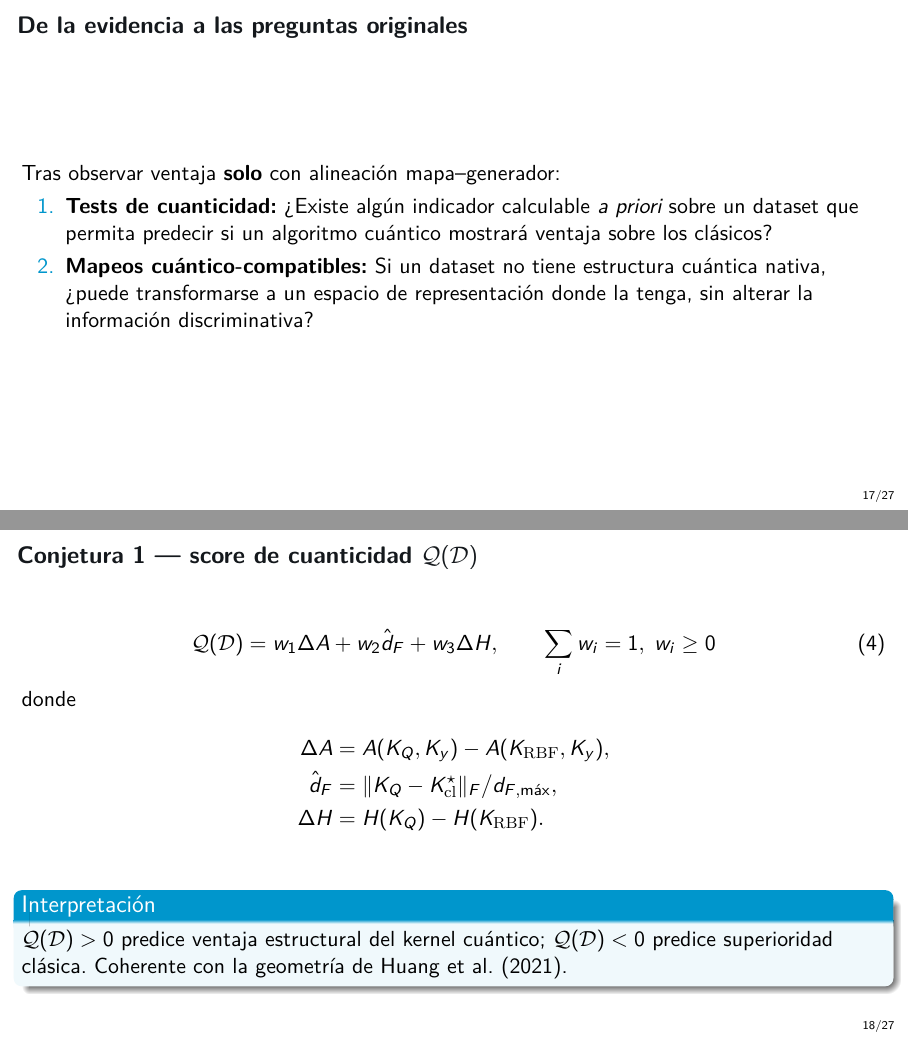
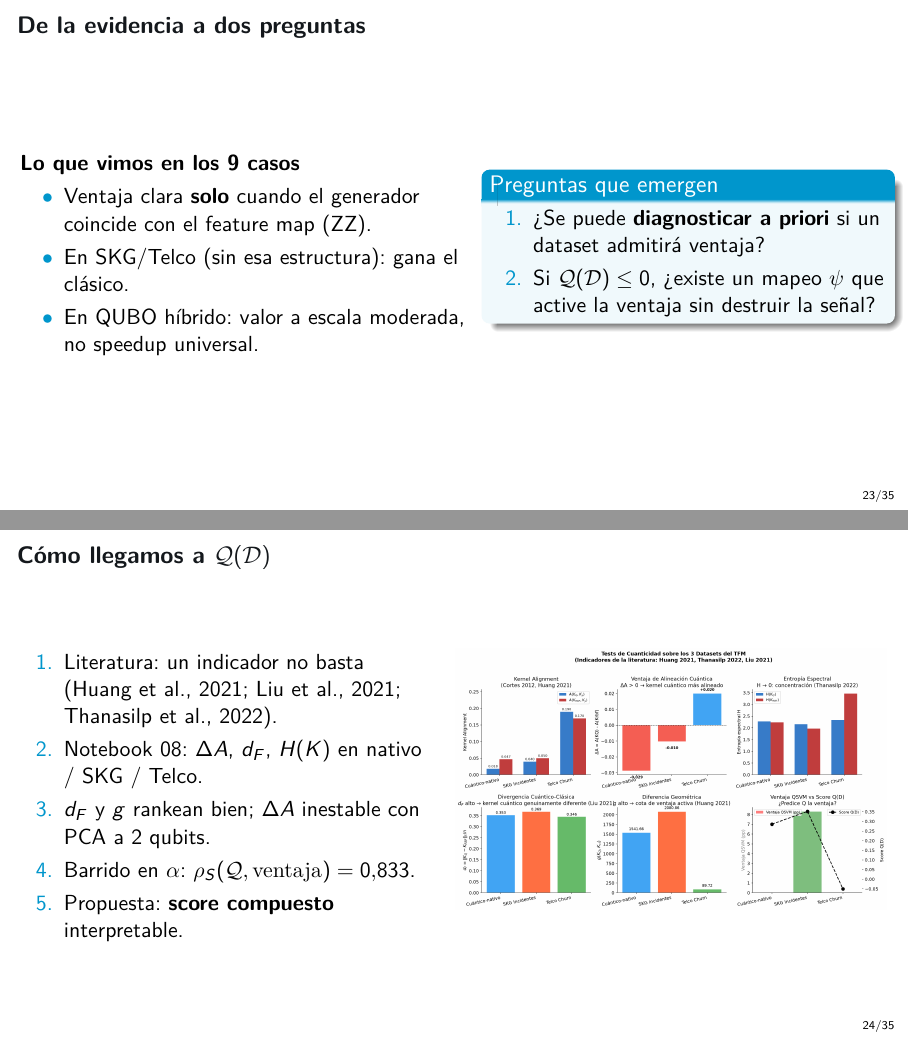
Before and after one commit to juandapradam12/OldUNIR-MasterQC-QuantumAdvantageInDataScienceOld, LaTeX slides (Documento/Defensa/defensa.tex): pages 17 and 18 of 27 before the commit and pages 23 and 24 of 35 after it, joined at a grey line. Compiled offline with pdfLaTeX.

Commit message:
Enrich Beamer defense: more result plots and conjecture narrative.
Rename the opaque "principio de alineación" framing to coincidence
mapa–generador / datos cuántico-nativos, expand Resultados with
classification, regression, QAOA/MDS and synthesis figures, and add
"cómo llegamos" slides that motivate Q(D) and QCR from the empirics.

Co-authored-by: Juan David Prada Malagon  <pradamalagonjd@gmail.com>

```diff
--- a/Documento/Defensa/defensa.tex
+++ b/Documento/Defensa/defensa.tex
@@ -246,3 +244,5 @@ ZZ es el mapa validado en este corpus; no el único admisible (Pauli, IQP,\ldots
+La ventaja aparece cuando el \textbf{generador del dato} coincide con el feature map.
+ZZ es el mapa medido en este corpus; no el único admisible (Pauli, IQP,\ldots).
 \end{block}
 \end{frame}
 
@@ -338,0 +384 @@ Cada familia se evalúa, cuando aplica, en:
+  \item Escala moderada; no speedup asintótico
@@ -341,18 +409,47 @@ Cada familia se evalúa, cuando aplica, en:
 % =====================================================================
 \section{Conjeturas}
 % =====================================================================
-\begin{frame}{De la evidencia a las preguntas originales}
-Tras observar ventaja \textbf{solo} con alineación mapa--generador:
+\begin{frame}{De la evidencia a dos preguntas}
+\begin{columns}[T]
+\begin{column}{0.52\textwidth}
+\textbf{Lo que vimos en los 9 casos}
+\begin{itemize}
+  \item Ventaja clara \textbf{solo} cuando el generador coincide con el feature map (ZZ).
+  \item En SKG/Telco (sin esa estructura): gana el clásico.
+  \item En QUBO híbrido: valor a escala moderada, no speedup universal.
+\end{itemize}
+\end{column}
+\begin{column}{0.46\textwidth}
+\begin{block}{Preguntas que emergen}
+\begin{enumerate}
+  \item \textquestiondown{}Se puede \textbf{diagnosticar a priori}
+  si un dataset admitirá ventaja?
+  \item Si $\mathcal{Q}(\mathcal{D})\le 0$,
+  \textquestiondown{}existe un mapeo $\psi$
+  que active la ventaja
+  sin destruir la señal?
+\end{enumerate}
+\end{block}
+\end{column}
+\end{columns}
+\end{frame}
 
+\begin{frame}{Cómo llegamos a $\mathcal{Q}(\mathcal{D})$}
+\begin{columns}[T]
+\begin{column}{0.48\textwidth}
 \begin{enumerate}
-  \item \textbf{Tests de cuanticidad:}
-  \textquestiondown{}Existe algún indicador calculable \emph{a priori} sobre un dataset que permita
-  predecir si un algoritmo cuántico mostrará ventaja sobre los clásicos?
-
-  \item \textbf{Mapeos cuántico-compatibles:}
-  Si un dataset no tiene estructura cuántica nativa, \textquestiondown{}puede transformarse
-  a un espacio de representación donde la tenga, sin alterar la información discriminativa?
+  \item Literatura: un indicador no basta \citep{huang2021, liu2021, thanasilp2022}.
+  \item Notebook~08: $\Delta A$, $d_F$, $H(K)$ en nativo / SKG / Telco.
+  \item $d_F$ y $g$ rankean bien; $\Delta A$ inestable con PCA a 2 qubits.
+  \item Barrido en $\alpha$: $\rho_S(\mathcal{Q},\mathrm{ventaja})=0.833$.
+  \item Propuesta: \textbf{score compuesto} interpretable.
 \end{enumerate}
+\end{column}
+\begin{column}{0.50\textwidth}
+\centering
+\includegraphics[width=\linewidth,height=0.72\textheight,keepaspectratio]{08_test_cuanticidad_datasets.png}
+\end{column}
+\end{columns}
 \end{frame}
 
 \begin{frame}{Conjetura 1 --- score de cuanticidad $\mathcal{Q}(\mathcal{D})$}
@@ -361,21 +458,43 @@ Tras observar ventaja \textbf{solo} con alineación mapa--generador:
   \qquad \sum_i w_i=1,\; w_i\ge 0
   \label{eq:Q}
 \end{equation}
-donde
+\begin{columns}[T]
+\begin{column}{0.55\textwidth}
+{\footnotesize
 \begin{align*}
-  \Delta A &= A(K_Q,K_y)-A(K_{\mathrm{RBF}},K_y),\\
-  \hat{d}_F &= \|K_Q-K_{\mathrm{cl}}^\star\|_F\big/d_{F,\max},\\
-  \Delta H &= H(K_Q)-H(K_{\mathrm{RBF}}).
-\end{align*}
+  \Delta A &= A(K_Q,K_y)-A(K_{\mathrm{RBF}},K_y)
+  &&\text{(señal vs.\ etiquetas)}\\
+  \hat{d}_F &= \|K_Q-K_{\mathrm{cl}}^\star\|_F\big/d_{F,\max}
+  &&\text{(no-aproximabilidad)}\\
+  \Delta H &= H(K_Q)-H(K_{\mathrm{RBF}})
+  &&\text{(riqueza espectral)}
+\end{align*}}
+\end{column}
+\begin{column}{0.42\textwidth}
 \begin{block}{Interpretación}
-$\mathcal{Q}(\mathcal{D})>0$ predice ventaja estructural del kernel cuántico;
-$\mathcal{Q}(\mathcal{D})<0$ predice superioridad clásica.
-Coherente con la geometría de \citet{huang2021}.
+$\mathcal{Q}>0$: ventaja estructural esperada.\\
+$\mathcal{Q}<0$: superioridad clásica.\\
+{\footnotesize Coherente con la geometría de \citet{huang2021}.}
 \end{block}
+\end{column}
+\end{columns}
+\end{frame}
+
+\begin{frame}{Cómo llegamos a QCR}
+\begin{enumerate}
+  \item Si $\mathcal{Q}(\mathcal{D})\le 0$, el stack clásico es la opción por defecto.
+  \item Pero: \textquestiondown{}el fallo es del \textbf{dato} o del \textbf{espacio de representación}?
+  \item Hipótesis: existe $\psi:\mathcal{X}\to\mathcal{Z}$ (polinómica) que induzca estructura compatible con el feature map.
+  \item Notebook~09: prototipos --- features ZZ-compatibles, rotación $\max d_F$, re-uploading.
+  \item Resultado: subidas locales de $\mathcal{Q}$; \textbf{sin} demostración fuerte de ventaja general.
+\end{enumerate}
+\begin{alertblock}{Lectura para el tribunal}
+QCR no es un algoritmo cerrado: es un \textbf{programa de investigación} formalizado a partir de la evidencia del TFM.
+\end{alertblock}
 \end{frame}
 
 \begin{frame}{Conjetura 2 --- espacio de representación QCR}
-Si $\mathcal{Q}(\mathcal{D})\le 0$, la conjetura afirma existencia de $\mathcal{Z}$ y $\psi:\mathcal{X}\to\mathcal{Z}$ \textbf{polinómica} tales que
+Si $\mathcal{Q}(\mathcal{D})\le 0$, se conjetura existencia de $\mathcal{Z}$ y $\psi:\mathcal{X}\to\mathcal{Z}$ \textbf{polinómica} tales que
 \begin{equation}
   \mathbf{x}\xrightarrow{\psi}\mathbf{z}\xrightarrow{f_Q^\star}\hat{y}
   \qquad\text{con}\quad
@@ -386,2 +512 @@ Si $\mathcal{Q}(\mathcal{D})\le 0$, la conjetura afirma existencia de $\mathcal{
 \begin{alertblock}{Estado}
-Conjetura \textbf{abierta}. Este TFM la \textbf{plantea formalmente} y aporta evidencia preliminar --- no una demostración.
```
Also changed, not shown: Documento/Defensa/defensa.pdf, Documento/Defensa/defensa.tex (108 more changed lines).
